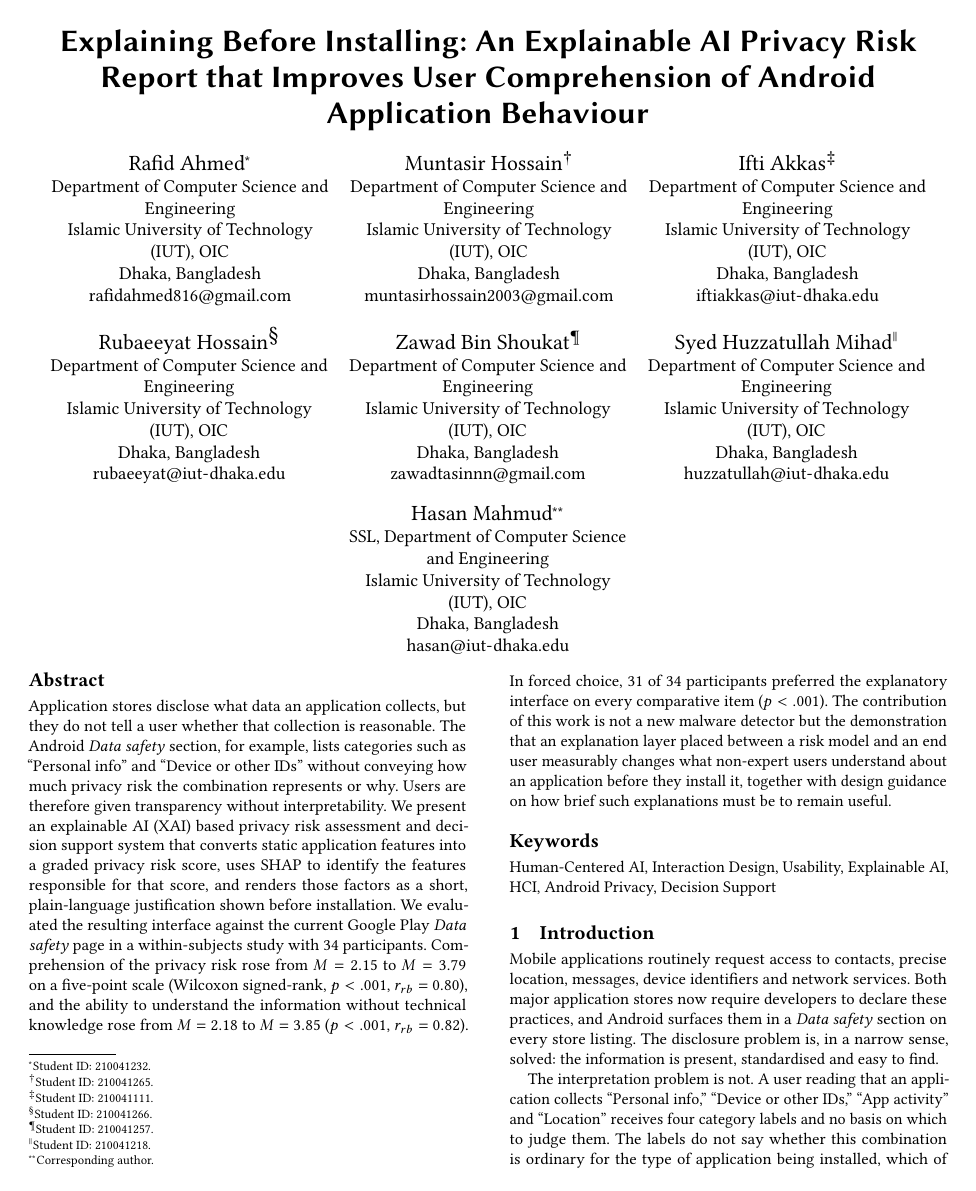
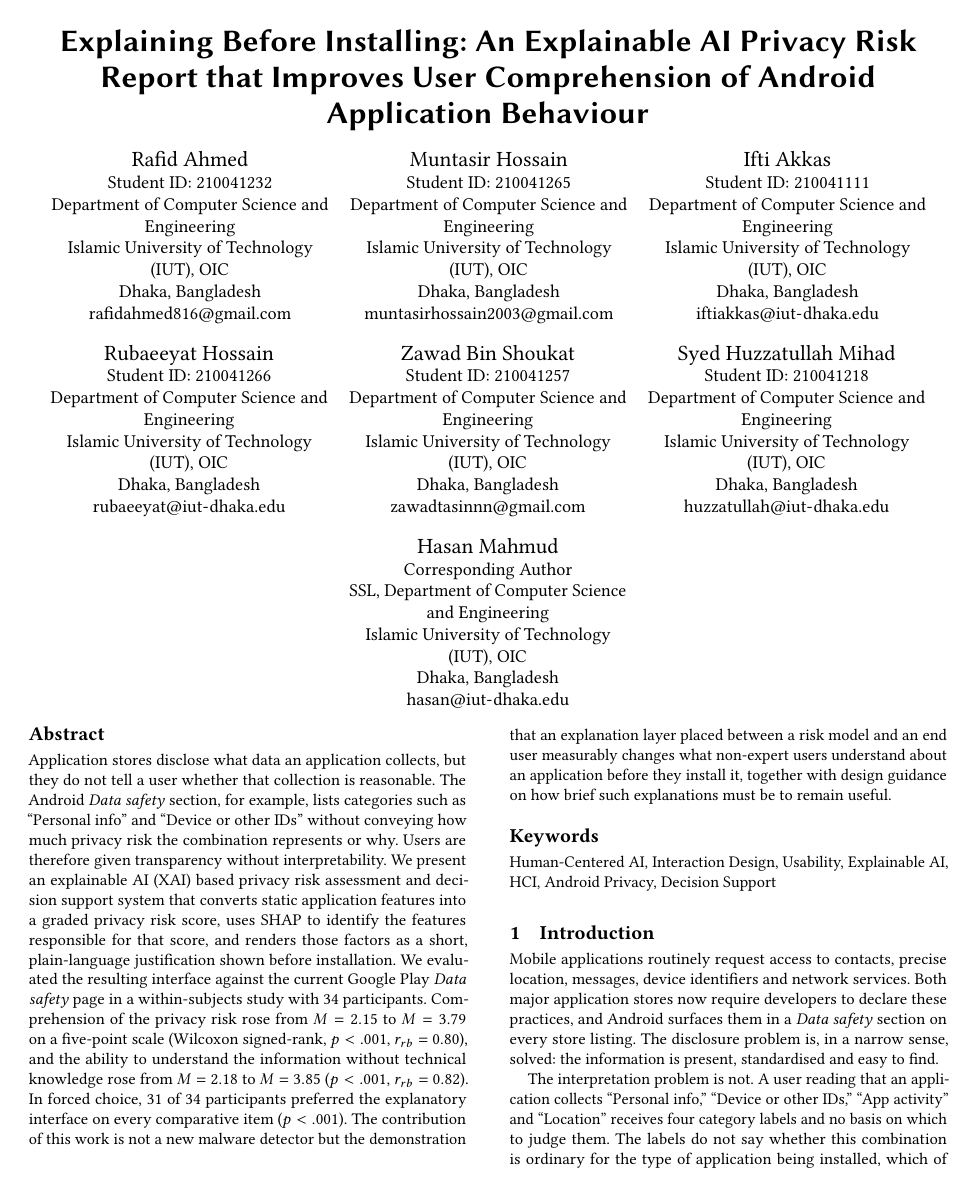
Before and after one commit to muntasirhossain2003/HCI_Project, a LaTeX paper (HCI_final_report.tex): page 1 of 9. Compiled offline with pdfLaTeX.

Commit message:
Move student IDs into affiliation block to remove footnote symbols

```diff
--- a/HCI_final_report.tex
+++ b/HCI_final_report.tex
@@ -21,8 +21,8 @@
 Report that Improves User Comprehension of Android Application Behaviour}
 
 \author{Rafid Ahmed}
-\authornote{Student ID: 210041232.}
 \affiliation{
+  \position{Student ID: 210041232}
   \institution{Department of Computer Science and Engineering\\
   Islamic University of Technology (IUT), OIC}
   \city{Dhaka}
@@ -31,8 +31,8 @@ Report that Improves User Comprehension of Android Application Behaviour}
 \email{rafidahmed816@gmail.com}
 
 \author{Muntasir Hossain}
-\authornote{Student ID: 210041265.}
 \affiliation{
+  \position{Student ID: 210041265}
   \institution{Department of Computer Science and Engineering\\
   Islamic University of Technology (IUT), OIC}
   \city{Dhaka}
@@ -41,8 +41,8 @@ Report that Improves User Comprehension of Android Application Behaviour}
 \email{muntasirhossain2003@gmail.com}
 
 \author{Ifti Akkas}
-\authornote{Student ID: 210041111.}
 \affiliation{
+  \position{Student ID: 210041111}
   \institution{Department of Computer Science and Engineering\\
   Islamic University of Technology (IUT), OIC}
   \city{Dhaka}
@@ -51,8 +51,8 @@ Report that Improves User Comprehension of Android Application Behaviour}
 \email{iftiakkas@iut-dhaka.edu}
 
 \author{Rubaeeyat Hossain}
-\authornote{Student ID: 210041266.}
 \affiliation{
+  \position{Student ID: 210041266}
   \institution{Department of Computer Science and Engineering\\
   Islamic University of Technology (IUT), OIC}
   \city{Dhaka}
@@ -61,8 +61,8 @@ Report that Improves User Comprehension of Android Application Behaviour}
 \email{rubaeeyat@iut-dhaka.edu}
 
 \author{Zawad Bin Shoukat}
-\authornote{Student ID: 210041257.}
 \affiliation{
+  \position{Student ID: 210041257}
   \institution{Department of Computer Science and Engineering\\
   Islamic University of Technology (IUT), OIC}
   \city{Dhaka}
@@ -71,8 +71,8 @@ Report that Improves User Comprehension of Android Application Behaviour}
 \email{zawadtasinnn@gmail.com}
 
 \author{Syed Huzzatullah Mihad}
-\authornote{Student ID: 210041218.}
 \affiliation{
+  \position{Student ID: 210041218}
   \institution{Department of Computer Science and Engineering\\
   Islamic University of Technology (IUT), OIC}
   \city{Dhaka}
@@ -82,13 +82,13 @@ Report that Improves User Comprehension of Android Application Behaviour}
 
 \author{Hasan Mahmud}
 \affiliation{
+  \position{Corresponding Author}
   \institution{SSL, Department of Computer Science and Engineering\\
   Islamic University of Technology (IUT), OIC}
   \city{Dhaka}
   \country{Bangladesh}
 }
 \email{hasan@iut-dhaka.edu}
-\authornote{Corresponding author.}
 
 \begin{document}
 
```
